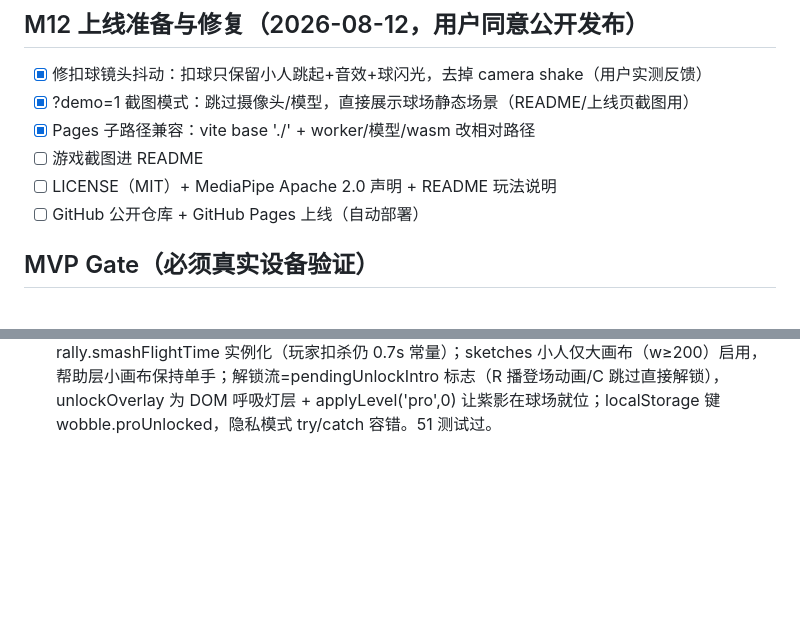
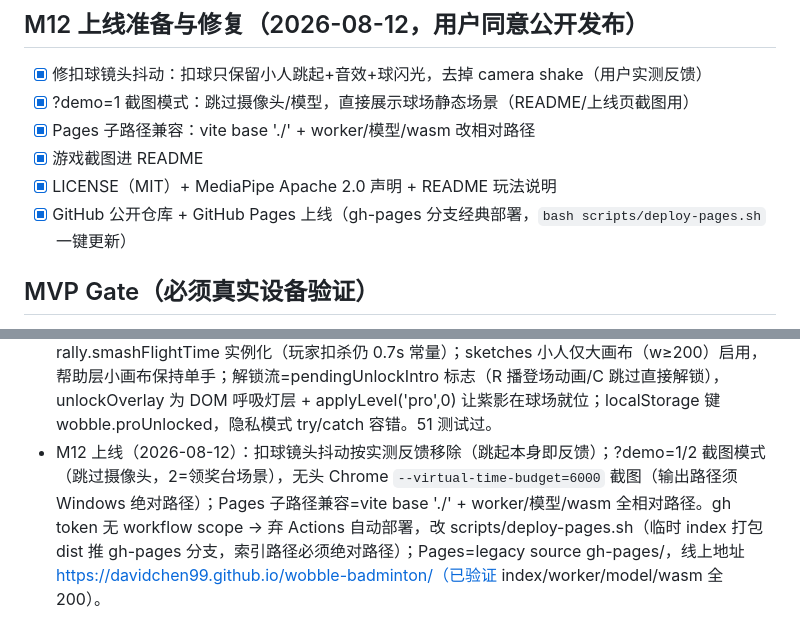
Before and after one commit to davidchen99/wobble-badminton, a Markdown page: TASKS.md, 2 parts joined by grey strips. Drawn GitHub-style; blank space fills up the shorter version.

Commit message:
M12-4: TASKS 收尾——上线完成，记录部署方式与线上地址

```diff
--- a/TASKS.md
+++ b/TASKS.md
@@ -97,9 +97,9 @@
 - [x] 修扣球镜头抖动：扣球只保留小人跳起+音效+球闪光，去掉 camera shake（用户实测反馈）
 - [x] ?demo=1 截图模式：跳过摄像头/模型，直接展示球场静态场景（README/上线页截图用）
 - [x] Pages 子路径兼容：vite base './' + worker/模型/wasm 改相对路径
-- [ ] 游戏截图进 README
-- [ ] LICENSE（MIT）+ MediaPipe Apache 2.0 声明 + README 玩法说明
-- [ ] GitHub 公开仓库 + GitHub Pages 上线（自动部署）
+- [x] 游戏截图进 README
+- [x] LICENSE（MIT）+ MediaPipe Apache 2.0 声明 + README 玩法说明
+- [x] GitHub 公开仓库 + GitHub Pages 上线（gh-pages 分支经典部署，`bash scripts/deploy-pages.sh` 一键更新）
 
 ## MVP Gate（必须真实设备验证）
 - 首轮实测（2026-08-11）未通过项：主线程同步推理导致卡顿冻结；球速过快无法回击；无新手引导不知如何击打；预览画幅太小。→ M7 已修复
@@ -138,3 +138,4 @@
 - M10 实现要点（2026-08-12）：levels.ts 三关配置（flightTime/missRate/reactionMs/returnSpread/smashRate）；character.setHat(cap/crown) 挂 headG；rally.targetSpread 实例化 + trySmashHit（同窗判定、0.7s 压后场）；AI smashRate 每球决策一次、jumpSmash 跳起前摇 0.16s 后 trySmashHit 补刀；podium.ts 金银铜名次台+Canvas 名次牌；showChampion 摆位（玩家 #1、AI #2、黑帽 NPC #3）+ resetArena 复位；关卡进度 nextLevel 驱动（赢晋级/输重战/通关归零），刷新重置无存档。51 测试过。
 - M11 定稿（2026-08-12 深夜，用户确认）：三关实测王冠扣杀过快打不过 → 新手轨整体降难度（首次玩家可通关），扣杀飞行时间按关可配（新手王冠 0.95s）；引导获好评，升级为左右对照（左手部动作 + 右简笔小人结果演示）；扣球跳起更夸张；新增专业轨（紫影/紫电/魔王，同一角色紫色递进 + 荧光感），通关新手王冠播登场动画解锁；localStorage 持久化解锁标记（用户未对小确认点单独表态，按建议默认值落地：解锁持久化 + 紫色递进）。
 - M11 实现要点（2026-08-12）：levels.ts 重构为 TRACKS（rookie/pro，LevelConfig 加 bodyColor/glow/smashFlight）；专业轨数值经设计评审修正（紫影 1.25s ≥ 新手王冠强度，避免解锁后反降难度的心流断点）；character.setTint 走共享 skin 材质（color+emissive 一行换肤荧光）；rally.smashFlightTime 实例化（玩家扣杀仍 0.7s 常量）；sketches 小人仅大画布（w≥200）启用，帮助层小画布保持单手；解锁流=pendingUnlockIntro 标志（R 播登场动画/C 跳过直接解锁），unlockOverlay 为 DOM 呼吸灯层 + applyLevel('pro',0) 让紫影在球场就位；localStorage 键 wobble.proUnlocked，隐私模式 try/catch 容错。51 测试过。
+- M12 上线（2026-08-12）：扣球镜头抖动按实测反馈移除（跳起本身即反馈）；?demo=1/2 截图模式（跳过摄像头，2=领奖台场景），无头 Chrome `--virtual-time-budget=6000` 截图（输出路径须 Windows 绝对路径）；Pages 子路径兼容=vite base './' + worker/模型/wasm 全相对路径。gh token 无 workflow scope → 弃 Actions 自动部署，改 scripts/deploy-pages.sh（临时 index 打包 dist 推 gh-pages 分支，索引路径必须绝对路径）；Pages=legacy source gh-pages/，线上地址 https://davidchen99.github.io/wobble-badminton/（已验证 index/worker/model/wasm 全 200）。
```
